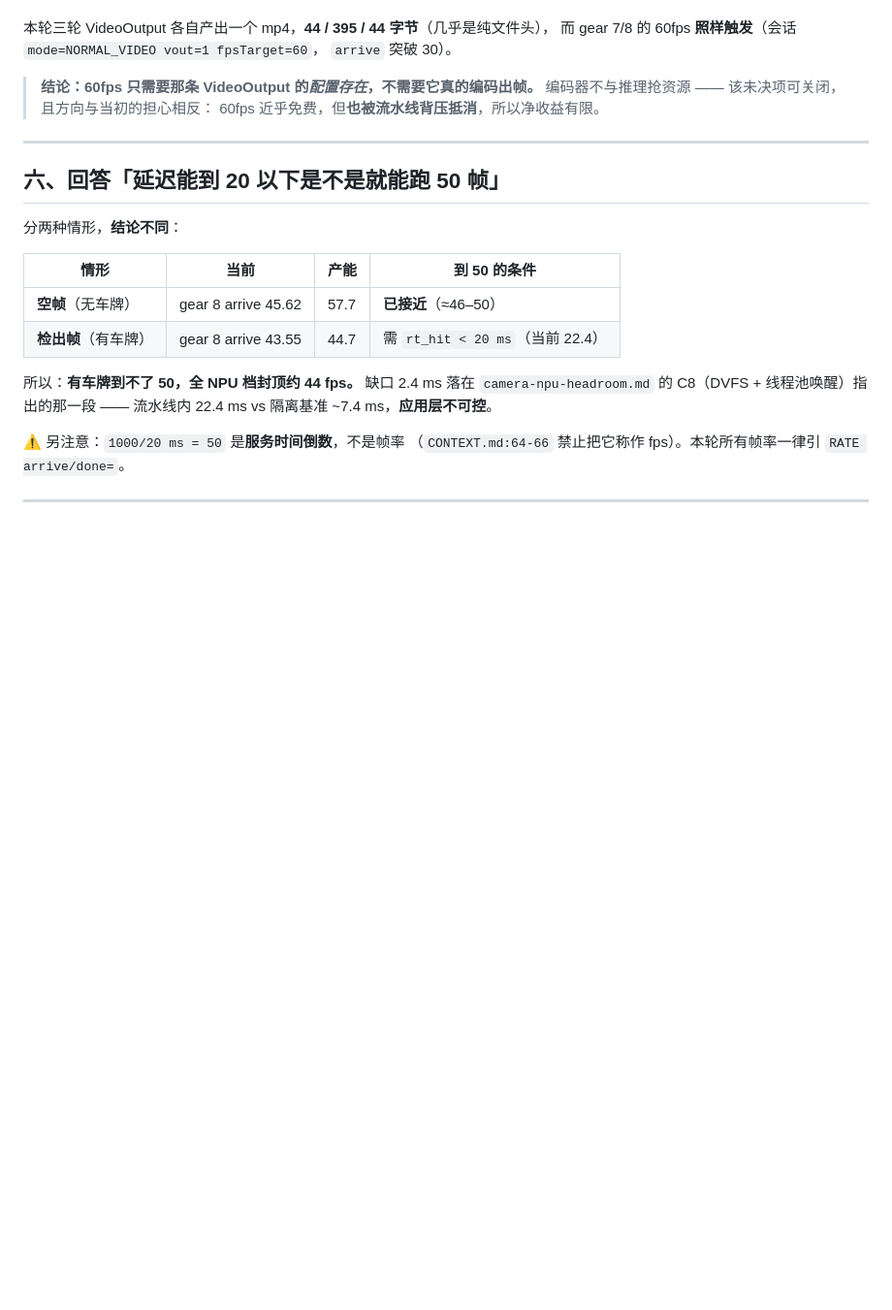
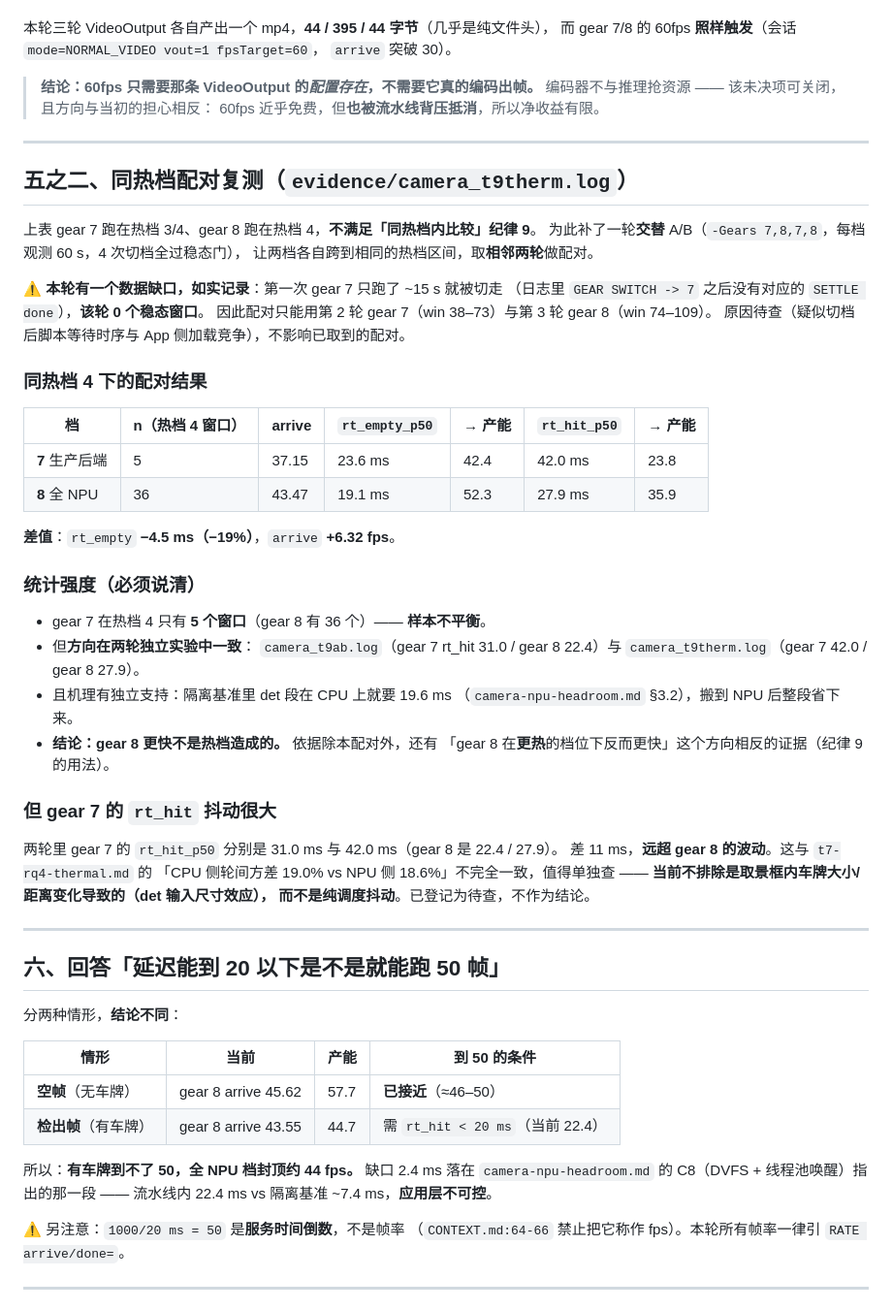
Before and after one commit to YangShusen2001/lpr-kirin8020, a Markdown page: docs/notes/t9-60fps-inference-throughput.md, the part around the change. Shown at 97% size. GitHub-like rendering; blank space fills up the shorter version.

Commit message:
docs(t9): 补同热档配对复测 —— gear8 更快不是热档造成的
交替 A/B（-Gears 7,8,7,8）取相邻两轮做配对，同热档 4 下：
gear7 arrive 37.15 / rt_empty 23.6ms，gear8 arrive 43.47 / rt_empty 19.1ms，
差值 rt_empty -4.5ms(-19%)、arrive +6.32fps。

如实记录两点不足：
1. 第一次 gear7 只跑 ~15s 就被切走，0 个稳态窗口，配对只能用第 2/3 轮；
2. gear7 在热档4 只有 5 个窗口（gear8 有 36 个），样本不平衡。
   但方向在两轮独立实验一致，且机理有隔离基准独立支持
   （det 段 CPU 19.6ms），加上 gear8 在更热档位下反而更快，
   结论 gear8 更快不是热档造成的成立。

另登记待查：gear7 的 rt_hit 两轮相差 11ms（31.0 vs 42.0），远超 gear8 波动，
不排除是车牌大小/距离变化导致的输入尺寸效应，非纯调度抖动。

```diff
--- a/docs/notes/t9-60fps-inference-throughput.md
+++ b/docs/notes/t9-60fps-inference-throughput.md
@@ -134,6 +134,47 @@
 
 ---
 
+## 五之二、同热档配对复测（`evidence/camera_t9therm.log`）
+
+上表 gear 7 跑在热档 3/4、gear 8 跑在热档 4，**不满足「同热档内比较」纪律 9**。
+为此补了一轮**交替** A/B（`-Gears 7,8,7,8`，每档观测 60 s，4 次切档全过稳态门），
+让两档各自跨到相同的热档区间，取**相邻两轮**做配对。
+
+⚠️ **本轮有一个数据缺口，如实记录**：第一次 gear 7 只跑了 ~15 s 就被切走
+（日志里 `GEAR SWITCH -> 7` 之后没有对应的 `SETTLE done`），**该轮 0 个稳态窗口**。
+因此配对只能用第 2 轮 gear 7（win 38–73）与第 3 轮 gear 8（win 74–109）。
+原因待查（疑似切档后脚本等待时序与 App 侧加载竞争），不影响已取到的配对。
+
+### 同热档 4 下的配对结果
+
+| 档 | n（热档 4 窗口） | arrive | `rt_empty_p50` | → 产能 | `rt_hit_p50` | → 产能 |
+|---|---|---|---|---|---|---|
+| **7** 生产后端 | 5 | 37.15 | 23.6 ms | 42.4 | 42.0 ms | 23.8 |
+| **8** 全 NPU | 36 | 43.47 | 19.1 ms | 52.3 | 27.9 ms | 35.9 |
+
+**差值**：`rt_empty` **−4.5 ms（−19%）**，`arrive` **+6.32 fps**。
+
+### 统计强度（必须说清）
+
+- gear 7 在热档 4 只有 **5 个窗口**（gear 8 有 36 个）—— **样本不平衡**。
+- 但**方向在两轮独立实验中一致**：
+  `camera_t9ab.log`（gear 7 rt_hit 31.0 / gear 8 22.4）与
+  `camera_t9therm.log`（gear 7 42.0 / gear 8 27.9）。
+- 且机理有独立支持：隔离基准里 det 段在 CPU 上就要 19.6 ms
+  （`camera-npu-headroom.md` §3.2），搬到 NPU 后整段省下来。
+- **结论：gear 8 更快不是热档造成的。** 依据除本配对外，还有
+  「gear 8 在**更热**的档位下反而更快」这个方向相反的证据（纪律 9 的用法）。
+
+### 但 gear 7 的 `rt_hit` 抖动很大
+
+两轮里 gear 7 的 `rt_hit_p50` 分别是 31.0 ms 与 42.0 ms（gear 8 是 22.4 / 27.9）。
+差 11 ms，**远超 gear 8 的波动**。这与 `t7-rq4-thermal.md` 的
+「CPU 侧轮间方差 19.0% vs NPU 侧 18.6%」不完全一致，值得单独查 ——
+**当前不排除是取景框内车牌大小/距离变化导致的（det 输入尺寸效应），
+而不是纯调度抖动**。已登记为待查，不作为结论。
+
+---
+
 ## 六、回答「延迟能到 20 以下是不是就能跑 50 帧」
 
 分两种情形，**结论不同**：
```
